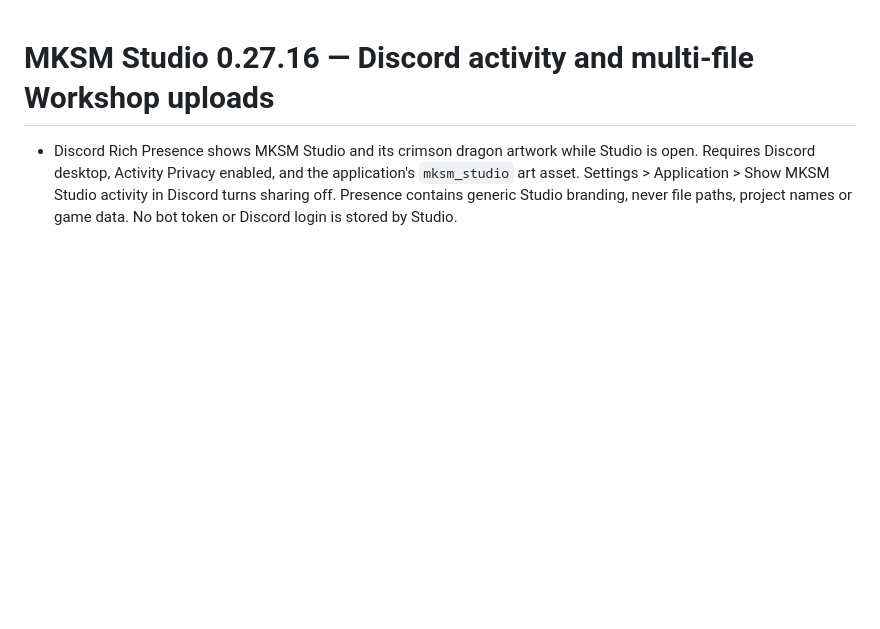
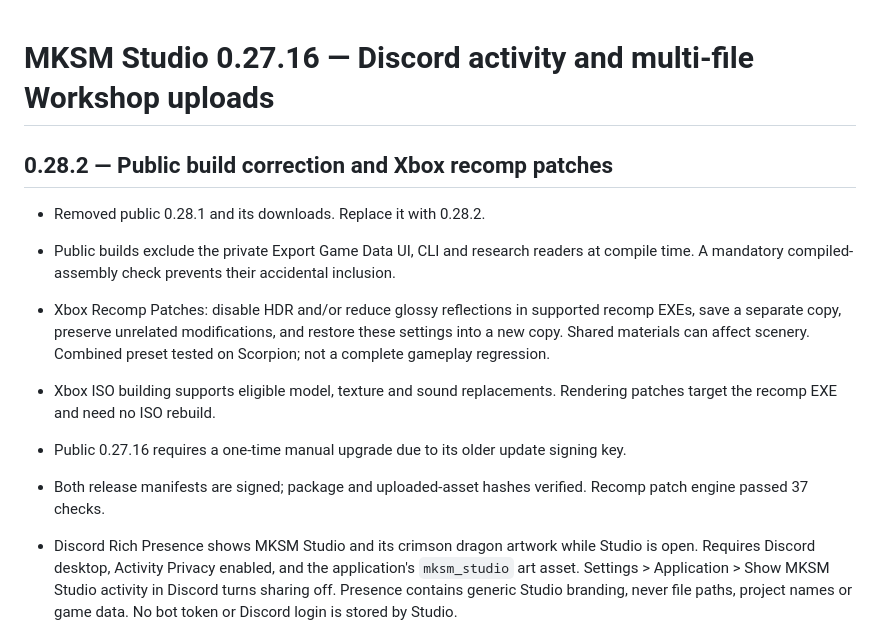
Before and after one commit to OGmidway/Mortal-Kombat-Shaolin-Monks-Modding-Tool, a Markdown page: CHANGELOG.md, the part around the change. Drawn GitHub-style; blank space fills up the shorter version.

Commit message:
Refresh Studio 0.28.2 documentation and GitHub contributor listing

```diff
--- a/CHANGELOG.md
+++ b/CHANGELOG.md
@@ -1,4 +1,14 @@
 # MKSM Studio 0.27.16 — Discord activity and multi-file Workshop uploads
+
+## 0.28.2 — Public build correction and Xbox recomp patches
+
+- Removed public 0.28.1 and its downloads. Replace it with 0.28.2.
+- Public builds exclude the private Export Game Data UI, CLI and research readers at compile time. A mandatory compiled-assembly check prevents their accidental inclusion.
+- Xbox Recomp Patches: disable HDR and/or reduce glossy reflections in supported recomp EXEs, save a separate copy, preserve unrelated modifications, and restore these settings into a new copy. Shared materials can affect scenery. Combined preset tested on Scorpion; not a complete gameplay regression.
+- Xbox ISO building supports eligible model, texture and sound replacements. Rendering patches target the recomp EXE and need no ISO rebuild.
+- Public 0.27.16 requires a one-time manual upgrade due to its older update signing key.
+- Both release manifests are signed; package and uploaded-asset hashes verified. Recomp patch engine passed 37 checks.
+
 
 - Discord Rich Presence shows MKSM Studio and its crimson dragon artwork while Studio is open. Requires Discord desktop, Activity Privacy enabled, and the application's `mksm_studio` art asset. Settings > Application > Show MKSM Studio activity in Discord turns sharing off. Presence contains generic Studio branding, never file paths, project names or game data. No bot token or Discord login is stored by Studio.
 - Upload Mod / Files accepts multiple mods at once. The publish form also has Add Related Files and Remove Selected Related File, so a mod or existing mod pack can include textures, readmes, audio, images and other supported companions.
```
